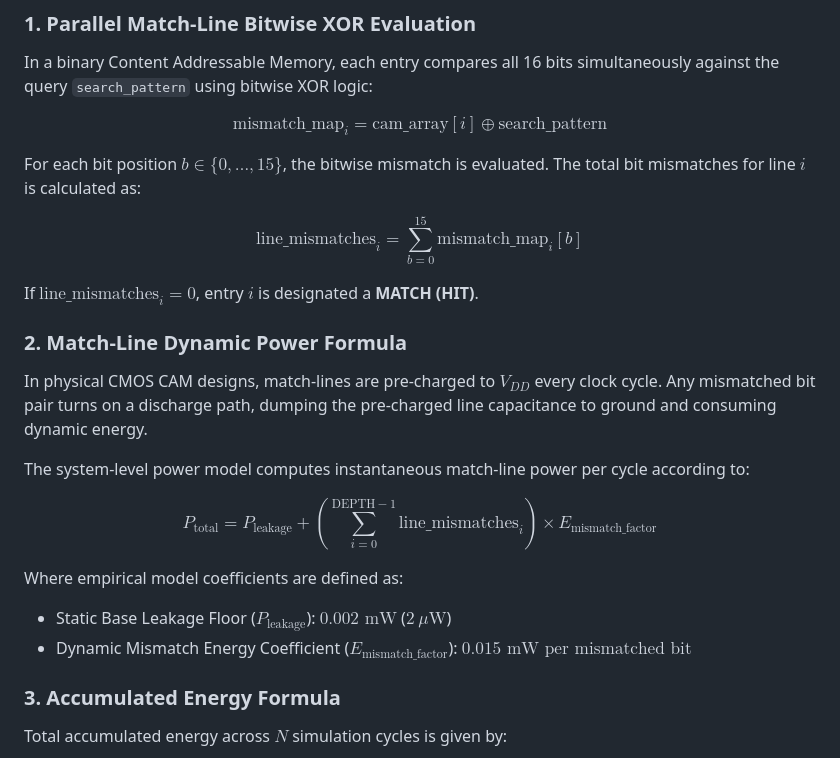
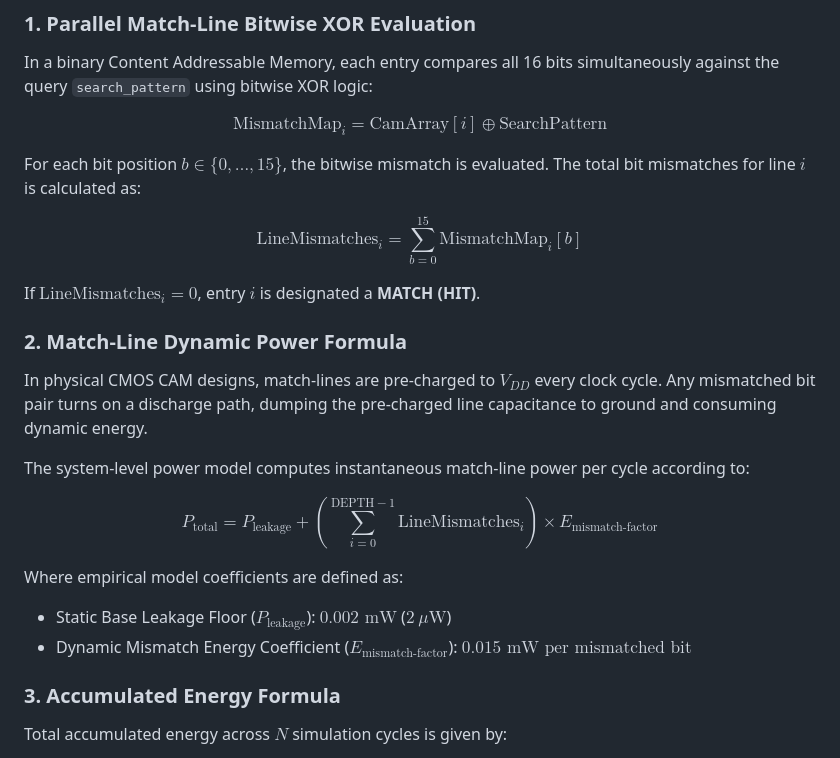
Before and after one commit to chandansaipavanpadala/sysc-cam-power, a Markdown page: README.md, the part around the change. GitHub-like rendering.

Commit message:
Error Fix README.md

```diff
--- a/README.md
+++ b/README.md
@@ -99,24 +99,24 @@ graph TD
 ### 1. Parallel Match-Line Bitwise XOR Evaluation
 In a binary Content Addressable Memory, each entry compares all 16 bits simultaneously against the query `search_pattern` using bitwise XOR logic:
 
-$$\text{mismatch\_map}_i = \text{cam\_array}[i] \oplus \text{search\_pattern}$$
+$$\text{MismatchMap}_i = \text{CamArray}[i] \oplus \text{SearchPattern}$$
 
 For each bit position $b \in \{0, \dots, 15\}$, the bitwise mismatch is evaluated. The total bit mismatches for line $i$ is calculated as:
 
-$$\text{line\_mismatches}_i = \sum_{b=0}^{15} \text{mismatch\_map}_i[b]$$
+$$\text{LineMismatches}_i = \sum_{b=0}^{15} \text{MismatchMap}_i[b]$$
 
-If $\text{line\_mismatches}_i = 0$, entry $i$ is designated a **MATCH (HIT)**.
+If $\text{LineMismatches}_i = 0$, entry $i$ is designated a **MATCH (HIT)**.
 
 ### 2. Match-Line Dynamic Power Formula
 In physical CMOS CAM designs, match-lines are pre-charged to $V_{DD}$ every clock cycle. Any mismatched bit pair turns on a discharge path, dumping the pre-charged line capacitance to ground and consuming dynamic energy.
 
 The system-level power model computes instantaneous match-line power per cycle according to:
 
-$$P_{\text{total}} = P_{\text{leakage}} + \left( \sum_{i=0}^{\text{DEPTH}-1} \text{line\_mismatches}_i \right) \times E_{\text{mismatch\_factor}}$$
+$$P_{\text{total}} = P_{\text{leakage}} + \left( \sum_{i=0}^{\text{DEPTH}-1} \text{LineMismatches}_i \right) \times E_{\text{mismatch-factor}}$$
 
 Where empirical model coefficients are defined as:
 * Static Base Leakage Floor ($P_{\text{leakage}}$): $0.002 \text{ mW}$ ($2 \ \mu\text{W}$)
-* Dynamic Mismatch Energy Coefficient ($E_{\text{mismatch\_factor}}$): $0.015 \text{ mW per mismatched bit}$
+* Dynamic Mismatch Energy Coefficient ($E_{\text{mismatch-factor}}$): $0.015 \text{ mW per mismatched bit}$
 
 ### 3. Accumulated Energy Formula
 Total accumulated energy across $N$ simulation cycles is given by:
```
